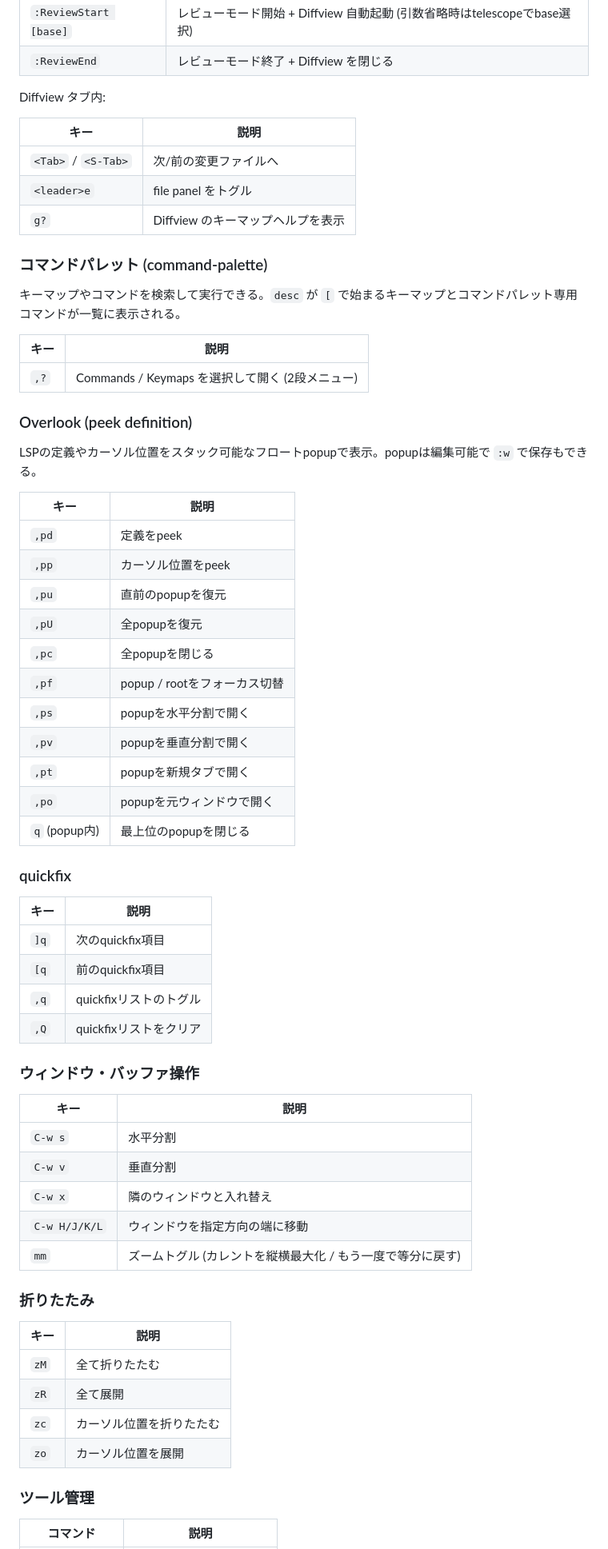
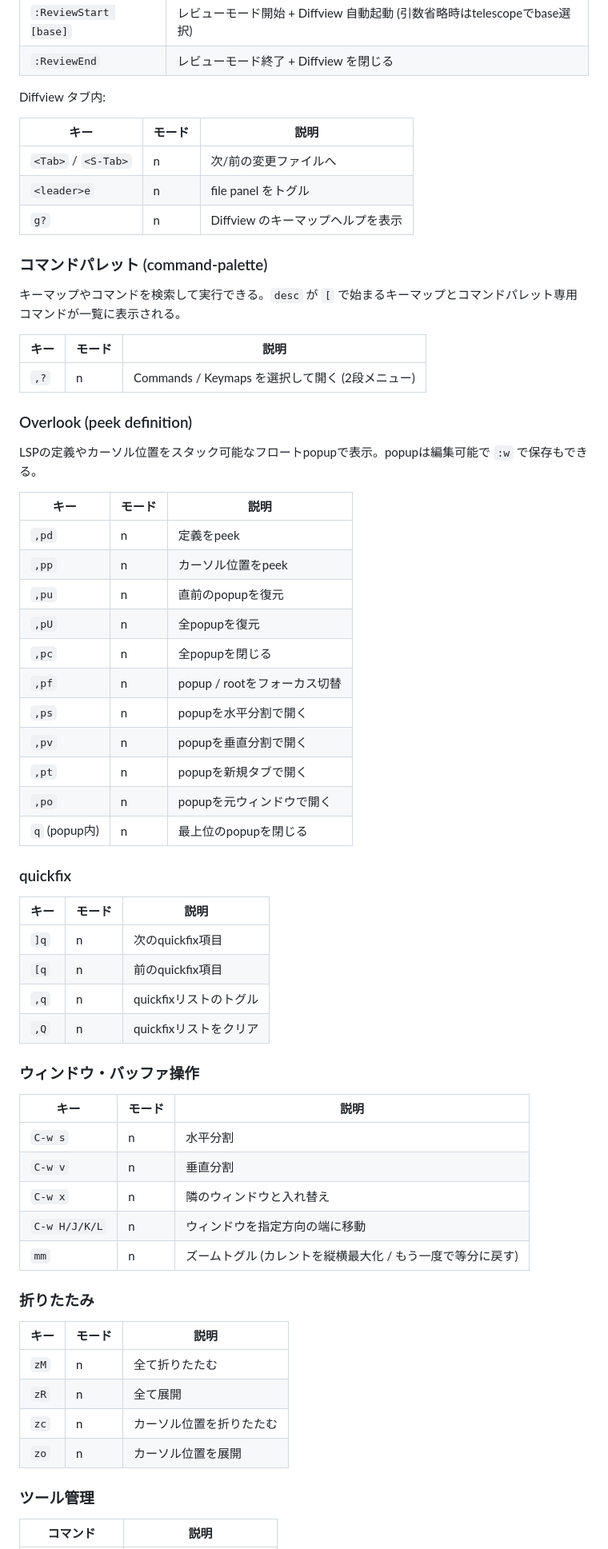
Before and after one commit to snyt45/workspace, a Markdown page: docs/cheatsheet.md, the part around one of its changes. Shown at 80% size. Rendered like a GitHub page.

```diff
--- a/docs/cheatsheet.md
+++ b/docs/cheatsheet.md
@@ -309,65 +304,65 @@ baseブランチを宣言すると、Diffview が `base...HEAD` を参照する
 
 Diffview タブ内:
 
-| キー | 説明 |
-|------|------|
-| `<Tab>` / `<S-Tab>` | 次/前の変更ファイルへ |
-| `<leader>e` | file panel をトグル |
-| `g?` | Diffview のキーマップヘルプを表示 |
+| キー | モード | 説明 |
+|------|------|------|
+| `<Tab>` / `<S-Tab>` | n | 次/前の変更ファイルへ |
+| `<leader>e` | n | file panel をトグル |
+| `g?` | n | Diffview のキーマップヘルプを表示 |
 
 ### コマンドパレット (command-palette)
 
 キーマップやコマンドを検索して実行できる。`desc` が `[` で始まるキーマップとコマンドパレット専用コマンドが一覧に表示される。
 
-| キー | 説明 |
-|------|------|
-| `,?` | Commands / Keymaps を選択して開く (2段メニュー) |
+| キー | モード | 説明 |
+|------|------|------|
+| `,?` | n | Commands / Keymaps を選択して開く (2段メニュー) |
 
 ### Overlook (peek definition)
 
 LSPの定義やカーソル位置をスタック可能なフロートpopupで表示。popupは編集可能で `:w` で保存もできる。
 
-| キー | 説明 |
-|------|------|
-| `,pd` | 定義をpeek |
-| `,pp` | カーソル位置をpeek |
-| `,pu` | 直前のpopupを復元 |
-| `,pU` | 全popupを復元 |
-| `,pc` | 全popupを閉じる |
-| `,pf` | popup / rootをフォーカス切替 |
-| `,ps` | popupを水平分割で開く |
-| `,pv` | popupを垂直分割で開く |
-| `,pt` | popupを新規タブで開く |
-| `,po` | popupを元ウィンドウで開く |
-| `q` (popup内) | 最上位のpopupを閉じる |
+| キー | モード | 説明 |
+|------|------|------|
+| `,pd` | n | 定義をpeek |
+| `,pp` | n | カーソル位置をpeek |
+| `,pu` | n | 直前のpopupを復元 |
+| `,pU` | n | 全popupを復元 |
+| `,pc` | n | 全popupを閉じる |
+| `,pf` | n | popup / rootをフォーカス切替 |
+| `,ps` | n | popupを水平分割で開く |
+| `,pv` | n | popupを垂直分割で開く |
+| `,pt` | n | popupを新規タブで開く |
+| `,po` | n | popupを元ウィンドウで開く |
+| `q` (popup内) | n | 最上位のpopupを閉じる |
 
 ### quickfix
 
-| キー | 説明 |
-|------|------|
-| `]q` | 次のquickfix項目 |
-| `[q` | 前のquickfix項目 |
-| `,q` | quickfixリストのトグル |
-| `,Q` | quickfixリストをクリア |
+| キー | モード | 説明 |
+|------|------|------|
+| `]q` | n | 次のquickfix項目 |
+| `[q` | n | 前のquickfix項目 |
+| `,q` | n | quickfixリストのトグル |
+| `,Q` | n | quickfixリストをクリア |
 
 ### ウィンドウ・バッファ操作
 
-| キー | 説明 |
-|------|------|
-| `C-w s` | 水平分割 |
-| `C-w v` | 垂直分割 |
-| `C-w x` | 隣のウィンドウと入れ替え |
-| `C-w H/J/K/L` | ウィンドウを指定方向の端に移動 |
-| `mm` | ズームトグル (カレントを縦横最大化 / もう一度で等分に戻す) |
+| キー | モード | 説明 |
+|------|------|------|
+| `C-w s` | n | 水平分割 |
+| `C-w v` | n | 垂直分割 |
+| `C-w x` | n | 隣のウィンドウと入れ替え |
+| `C-w H/J/K/L` | n | ウィンドウを指定方向の端に移動 |
+| `mm` | n | ズームトグル (カレントを縦横最大化 / もう一度で等分に戻す) |
 
 ### 折りたたみ
 
-| キー | 説明 |
-|------|------|
-| `zM` | 全て折りたたむ |
-| `zR` | 全て展開 |
-| `zc` | カーソル位置を折りたたむ |
-| `zo` | カーソル位置を展開 |
+| キー | モード | 説明 |
+|------|------|------|
+| `zM` | n | 全て折りたたむ |
+| `zR` | n | 全て展開 |
+| `zc` | n | カーソル位置を折りたたむ |
+| `zo` | n | カーソル位置を展開 |
 
 ### ツール管理
 
```
Also changed, not shown: other parts of docs/cheatsheet.md (+96 -101 lines).
